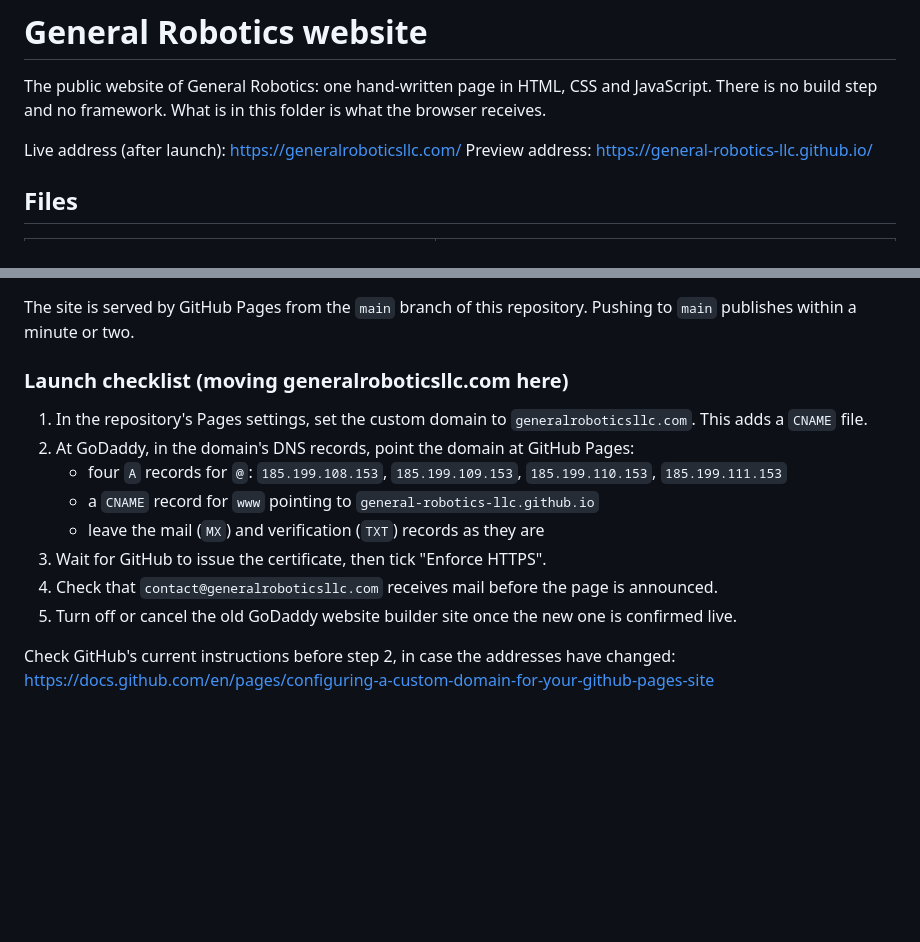
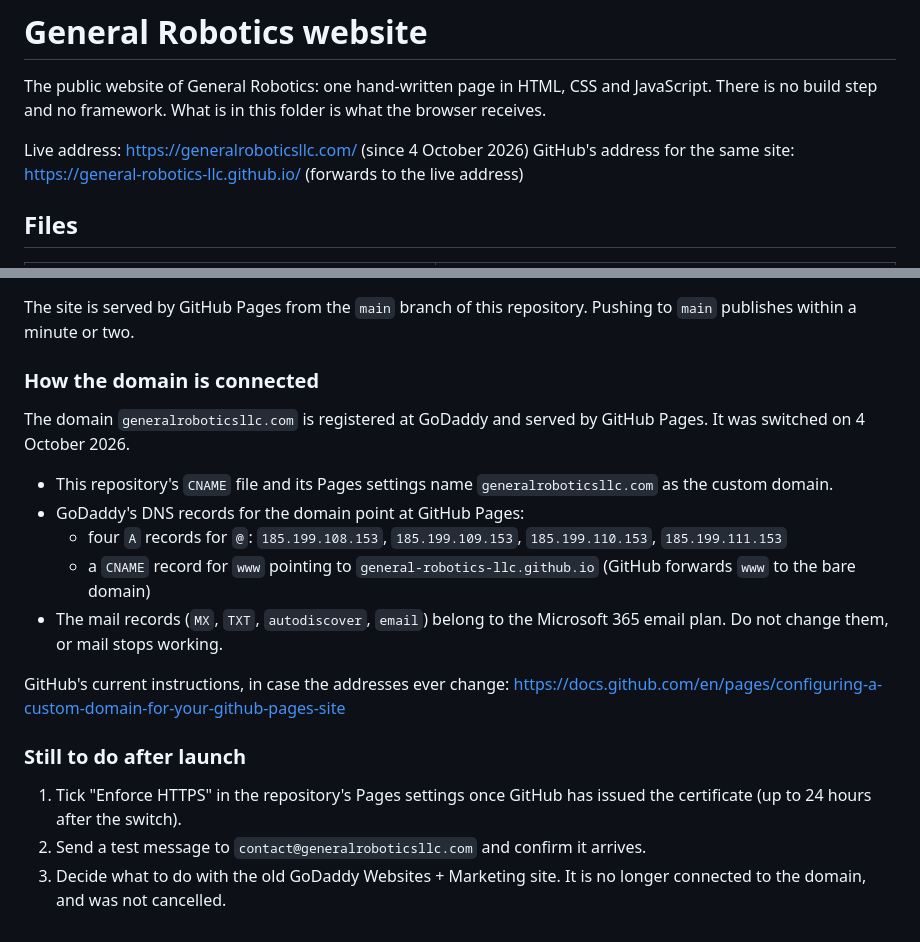
Before and after one commit to General-Robotics-LLC/general-robotics-llc.github.io, a Markdown page: README.md, 2 parts joined by grey strips. Drawn GitHub-style; blank space fills up the shorter version.

Commit message:
Record the domain switch in the README
The site is live at generalroboticsllc.com. Replace the launch checklist with how the domain is connected and what remains after launch.

Co-Authored-By: Claude Fable 5.1 <noreply@anthropic.com>
Claude-Session: https://claude.ai/code/session_017TP97M3iLNdMpwe1CTogMz

```diff
--- a/README.md
+++ b/README.md
@@ -2,8 +2,8 @@
 
 The public website of General Robotics: one hand-written page in HTML, CSS and JavaScript. There is no build step and no framework. What is in this folder is what the browser receives.
 
-Live address (after launch): https://generalroboticsllc.com/
-Preview address: https://general-robotics-llc.github.io/
+Live address: https://generalroboticsllc.com/ (since 4 October 2026)
+GitHub's address for the same site: https://general-robotics-llc.github.io/ (forwards to the live address)
 
 ## Files
 
@@ -61,15 +61,20 @@ It needs Python 3 with Pillow and NumPy. It crops the painted picture out of eac
 
 The site is served by GitHub Pages from the `main` branch of this repository. Pushing to `main` publishes within a minute or two.
 
-### Launch checklist (moving generalroboticsllc.com here)
+### How the domain is connected
 
-1. In the repository's Pages settings, set the custom domain to `generalroboticsllc.com`. This adds a `CNAME` file.
-2. At GoDaddy, in the domain's DNS records, point the domain at GitHub Pages:
-   - four `A` records for `@`: `185.199.108.153`, `185.199.109.153`, `185.199.110.153`, `185.199.111.153`
-   - a `CNAME` record for `www` pointing to `general-robotics-llc.github.io`
-   - leave the mail (`MX`) and verification (`TXT`) records as they are
-3. Wait for GitHub to issue the certificate, then tick "Enforce HTTPS".
-4. Check that `contact@generalroboticsllc.com` receives mail before the page is announced.
-5. Turn off or cancel the old GoDaddy website builder site once the new one is confirmed live.
+The domain `generalroboticsllc.com` is registered at GoDaddy and served by GitHub Pages. It was switched on 4 October 2026.
 
-Check GitHub's current instructions before step 2, in case the addresses have changed: https://docs.github.com/en/pages/configuring-a-custom-domain-for-your-github-pages-site
+- This repository's `CNAME` file and its Pages settings name `generalroboticsllc.com` as the custom domain.
+- GoDaddy's DNS records for the domain point at GitHub Pages:
+  - four `A` records for `@`: `185.199.108.153`, `185.199.109.153`, `185.199.110.153`, `185.199.111.153`
+  - a `CNAME` record for `www` pointing to `general-robotics-llc.github.io` (GitHub forwards `www` to the bare domain)
+- The mail records (`MX`, `TXT`, `autodiscover`, `email`) belong to the Microsoft 365 email plan. Do not change them, or mail stops working.
+
+GitHub's current instructions, in case the addresses ever change: https://docs.github.com/en/pages/configuring-a-custom-domain-for-your-github-pages-site
+
+### Still to do after launch
+
+1. Tick "Enforce HTTPS" in the repository's Pages settings once GitHub has issued the certificate (up to 24 hours after the switch).
+2. Send a test message to `contact@generalroboticsllc.com` and confirm it arrives.
+3. Decide what to do with the old GoDaddy Websites + Marketing site. It is no longer connected to the domain, and was not cancelled.
```
